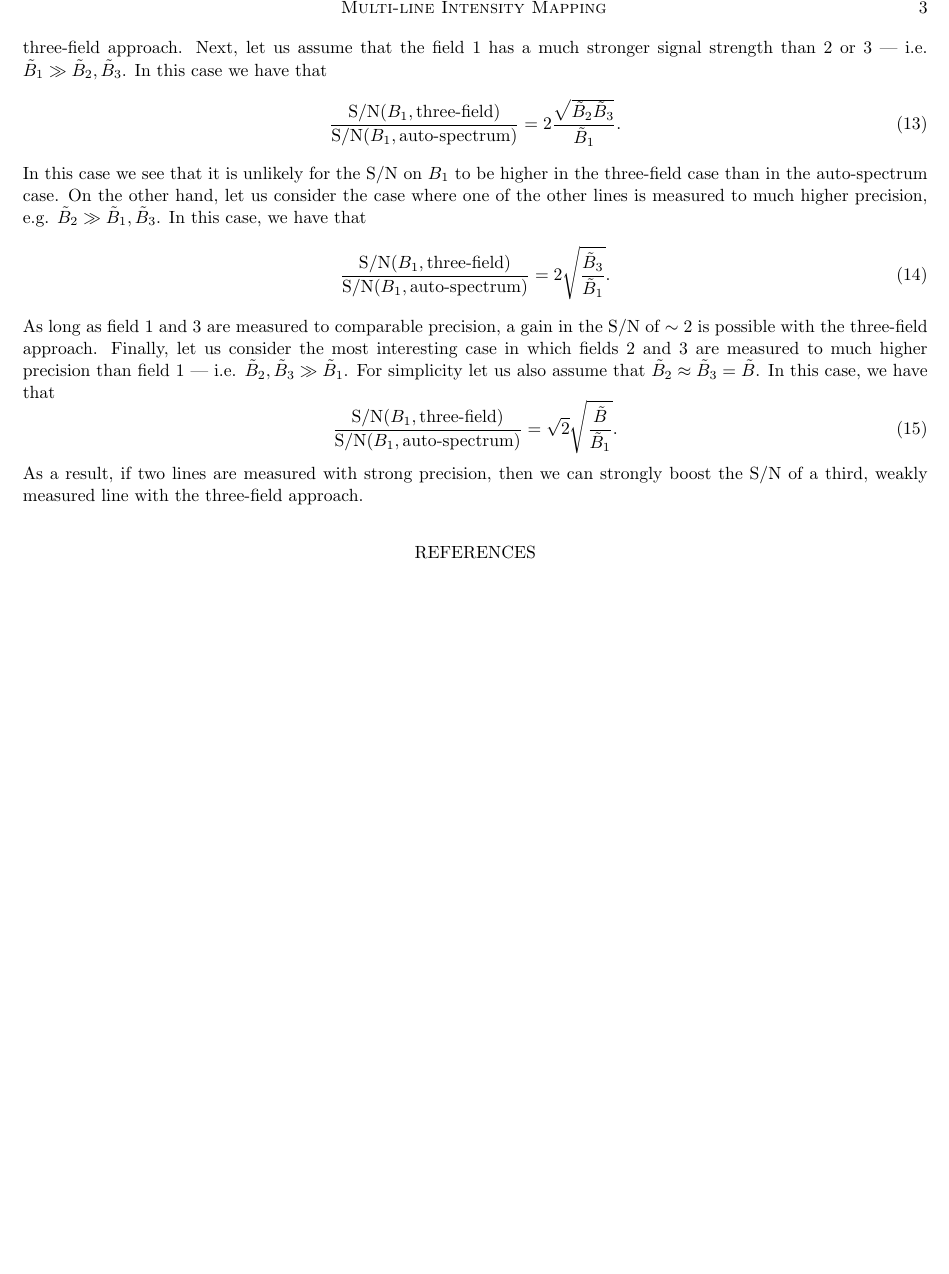
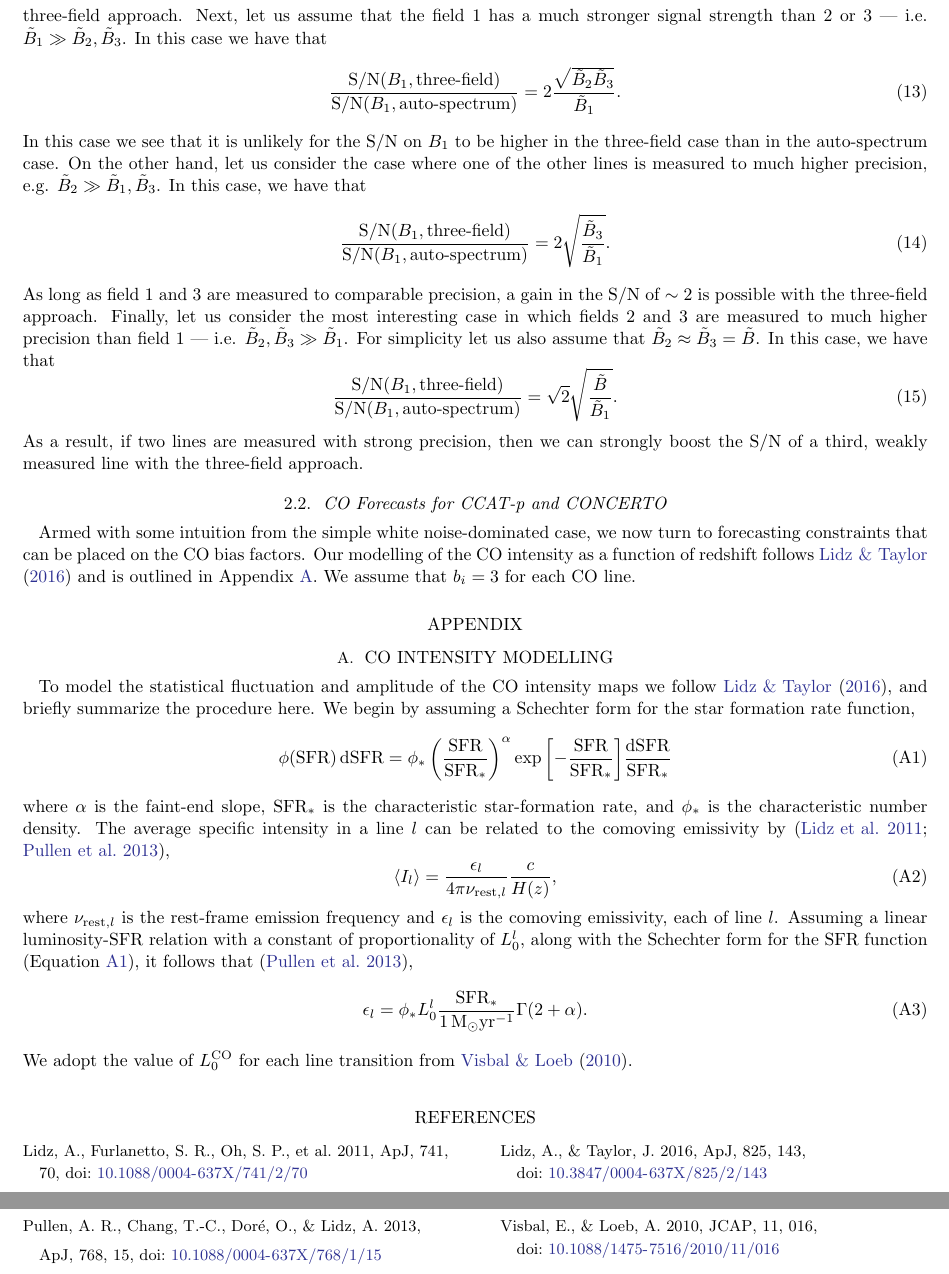
Before and after one commit to gusbeane/CO_eloping, a LaTeX paper (paper/ms.tex): part of page 3 of 3 before the commit and two parts of pages 3 and 4 of 4 after it, the two joined at a grey line, cut at the place of the change, the shorter picture padded with empty space. Compiled offline with LaTeX, dvips and Ghostscript.

Commit message:
Add CO subsection and appendix

```diff
--- a/paper/ms.tex
+++ b/paper/ms.tex
@@ -238,6 +238,43 @@ As a result, if two lines are measured with strong precision, then we can
 strongly boost the \SN{} of a third, weakly measured line with the three-field
 approach.
 
+\subsection{\CO{} Forecasts for CCAT-p and CONCERTO} \label{ssec:forecasts_tf}
+Armed with some intuition from the simple white noise-dominated case, we now
+turn to forecasting constraints that can be placed on the CO bias factors. Our
+modelling of the \CO{} intensity as a function of redshift follows
+\citet{2016ApJ...825..143L} and is outlined in Appendix~\ref{app:co_int}. We
+assume that $b_i=3$ for each CO line.
+
+\appendix
+\section{CO Intensity Modelling} \label{app:co_int}
+To model the statistical fluctuation and amplitude of the \CO{} intensity maps
+we follow \citet{2016ApJ...825..143L}, and briefly summarize the procedure
+here. We begin by assuming a Schechter form for the star formation rate
+function,
+\beq\label{eq:schechter}
+\phi(\SFR)\,\text{d}\SFR = \phi_*
+\left(\frac{\SFR}{\SFR_*}\right)^{\alpha}\exp{\left[-\frac{\SFR}{\SFR_*}\right]}
+\frac{\text{d}\SFR}{\SFR_*}
+\eeq
+where $\alpha$ is the faint-end slope, $\SFR_*$ is the characteristic
+star-formation rate, and $\phi_*$ is the characteristic number density. The
+average specific intensity in a line $l$ can be related to the comoving
+emissivity by \citep{2011ApJ...741...70L, 2013ApJ...768...15P},
+\beq\label{eq:emiss_to_int}
+\avg{I_l} = \frac{\epsilon_l}{4\pi \nu_{\text{rest},l}}\frac{c}{H(z)}\text{,}
+\eeq
+where $\nu_{\text{rest},l}$ is the rest-frame emission frequency and
+$\epsilon_l$ is the comoving emissivity, each of line $l$. Assuming a linear
+luminosity-SFR relation with a constant of proportionality of $L_0^l$, along
+with the Schechter form for the SFR function (Equation~\ref{eq:schechter}), it
+follows that \citep{2013ApJ...768...15P},
+\beq\label{eq:com_emiss}
+\epsilon_l = \phi_* L_0^{l}
+\frac{\SFR_*}{1\,\Msun\text{yr}^{-1}}\Gamma{(2+\alpha)}\text{.}
+\eeq
+We adopt the value of $L_0^{\CO}$ for each line transition from
+\citet{2010JCAP...11..016V}.
+
 
 \bibliography{references}
 
```
